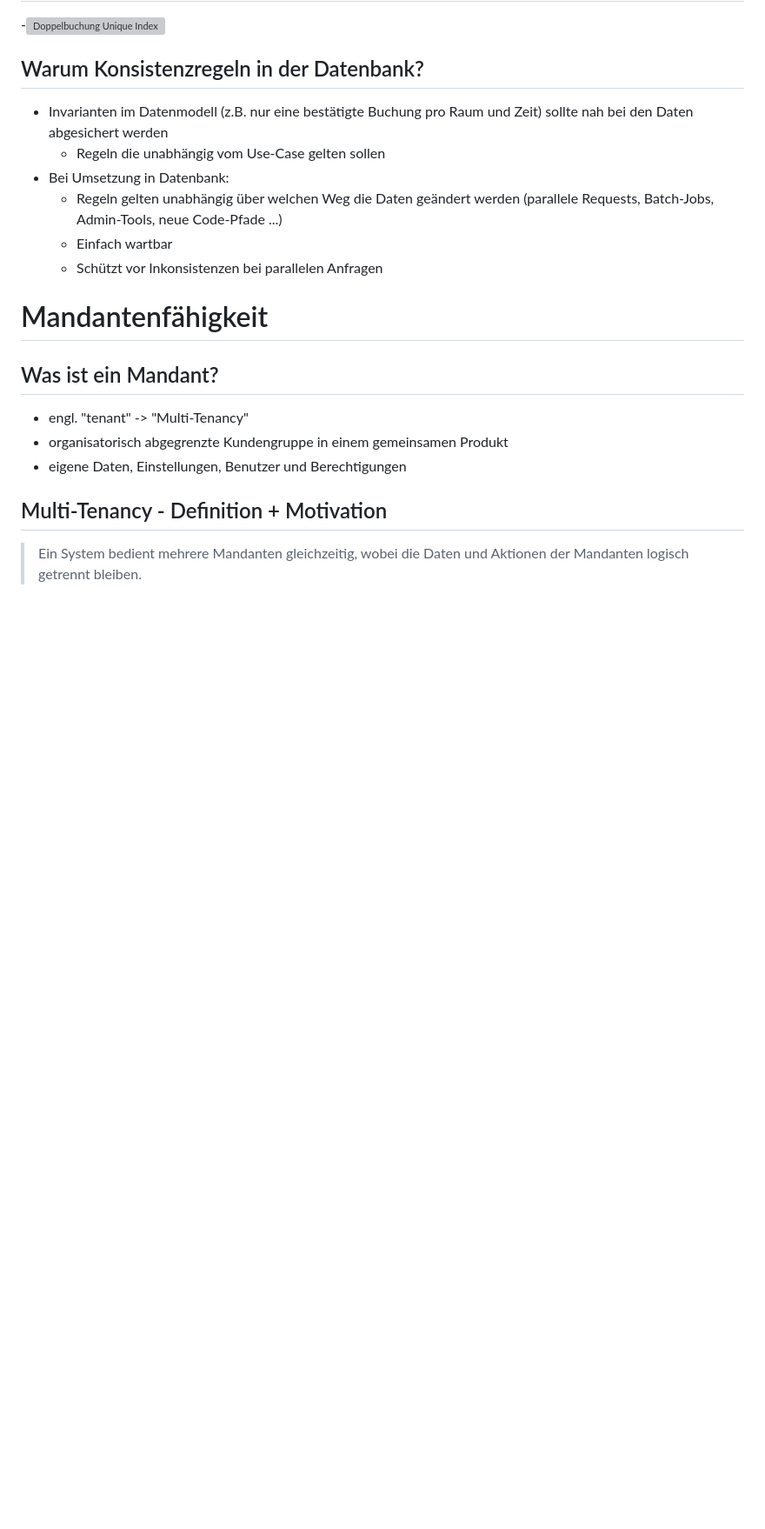
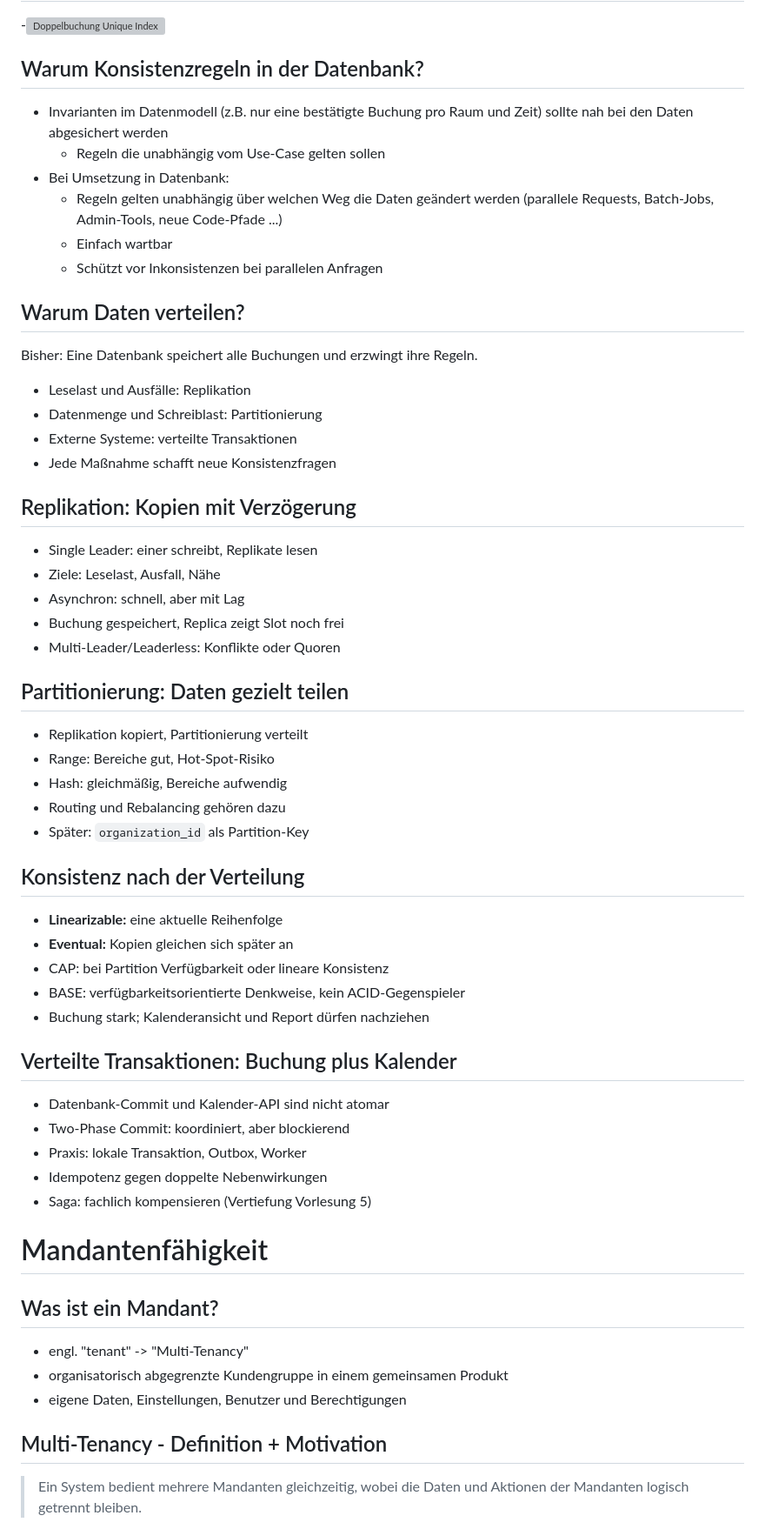
Before and after one commit to dhbw-ka-scalable-systems/lecture, a Markdown page: Material/Slides/02_Datenarchitektur_Mandantenfaehigkeit_Security.md, the part around one of its changes. Shown at 87% size. Drawn GitHub-style; blank space fills up the shorter version; grey boxes are pictures that could not be loaded.

Commit message:
add: Replikation, Partitionierung

```diff
--- a/Material/Slides/02_Datenarchitektur_Mandantenfaehigkeit_Security.md
+++ b/Material/Slides/02_Datenarchitektur_Mandantenfaehigkeit_Security.md
@@ -227,7 +227,46 @@ WHERE status = 'CONFIRMED';
   - Einfach wartbar
   - Schützt vor Inkonsistenzen bei parallelen Anfragen
 
+## Warum Daten verteilen?
 
+Bisher: Eine Datenbank speichert alle Buchungen und erzwingt ihre Regeln.
+
+- Leselast und Ausfälle: Replikation
+- Datenmenge und Schreiblast: Partitionierung
+- Externe Systeme: verteilte Transaktionen
+- Jede Maßnahme schafft neue Konsistenzfragen
+
+## Replikation: Kopien mit Verzögerung
+
+- Single Leader: einer schreibt, Replikate lesen
+- Ziele: Leselast, Ausfall, Nähe
+- Asynchron: schnell, aber mit Lag
+- Buchung gespeichert, Replica zeigt Slot noch frei
+- Multi-Leader/Leaderless: Konflikte oder Quoren
+
+## Partitionierung: Daten gezielt teilen
+
+- Replikation kopiert, Partitionierung verteilt
+- Range: Bereiche gut, Hot-Spot-Risiko
+- Hash: gleichmäßig, Bereiche aufwendig
+- Routing und Rebalancing gehören dazu
+- Später: `organization_id` als Partition-Key
+
+## Konsistenz nach der Verteilung
+
+- **Linearizable:** eine aktuelle Reihenfolge
+- **Eventual:** Kopien gleichen sich später an
+- CAP: bei Partition Verfügbarkeit oder lineare Konsistenz
+- BASE: verfügbarkeitsorientierte Denkweise, kein ACID-Gegenspieler
+- Buchung stark; Kalenderansicht und Report dürfen nachziehen
+
+## Verteilte Transaktionen: Buchung plus Kalender
+
+- Datenbank-Commit und Kalender-API sind nicht atomar
+- Two-Phase Commit: koordiniert, aber blockierend
+- Praxis: lokale Transaktion, Outbox, Worker
+- Idempotenz gegen doppelte Nebenwirkungen
+- Saga: fachlich kompensieren (Vertiefung Vorlesung 5)
 
 # Mandantenfähigkeit
 
```
Also changed, not shown: other parts of Material/Slides/02_Datenarchitektur_Mandantenfaehigkeit_Security.md (+1 -1 lines).
